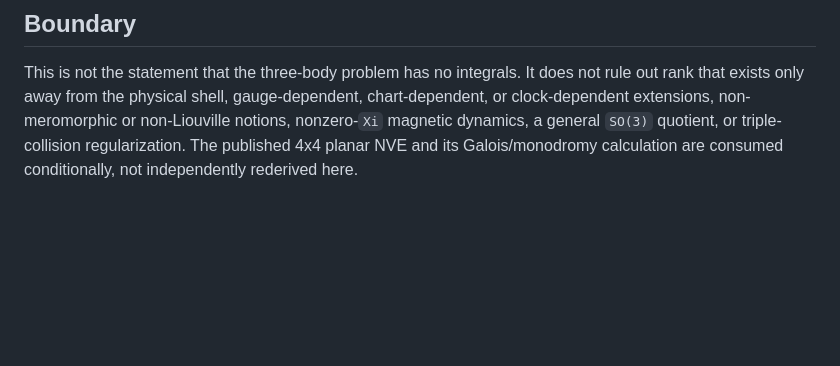
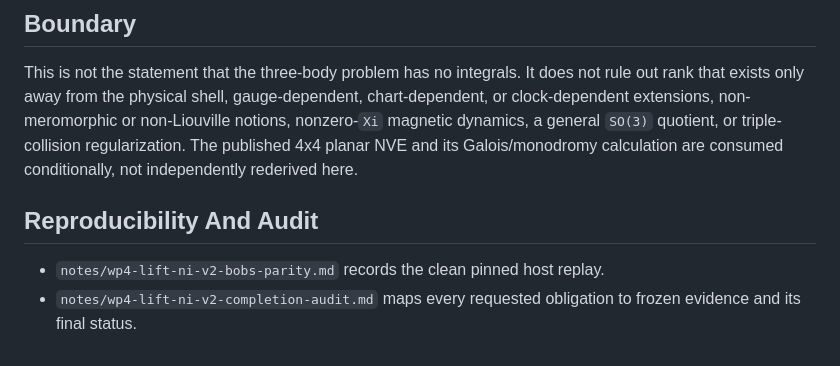
Before and after one commit to jacobrsullivan/3body, a Markdown page: notes/wp4-lift-ni-v2-result.md, the part around the change. Rendered like a GitHub page; blank space fills up the shorter version.

Commit message:
Record WP4 bobs parity and completion audit

```diff
--- a/notes/wp4-lift-ni-v2-result.md
+++ b/notes/wp4-lift-ni-v2-result.md
@@ -64,3 +64,9 @@ non-meromorphic or non-Liouville notions, nonzero-`Xi` magnetic dynamics, a
 general `SO(3)` quotient, or triple-collision regularization. The published
 4x4 planar NVE and its Galois/monodromy calculation are consumed conditionally,
 not independently rederived here.
+
+## Reproducibility And Audit
+
+- `notes/wp4-lift-ni-v2-bobs-parity.md` records the clean pinned host replay.
+- `notes/wp4-lift-ni-v2-completion-audit.md` maps every requested obligation
+  to frozen evidence and its final status.
```
Also changed, not shown: notes/wp4-lift-ni-v2-bobs-parity.md (added, +59 -0 lines), notes/wp4-lift-ni-v2-completion-audit.md (added, +74 -0 lines).
